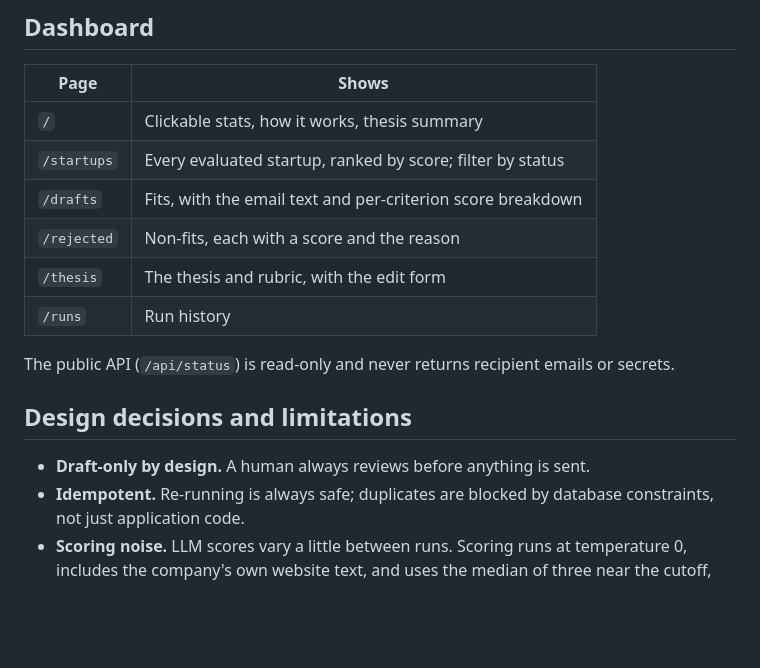
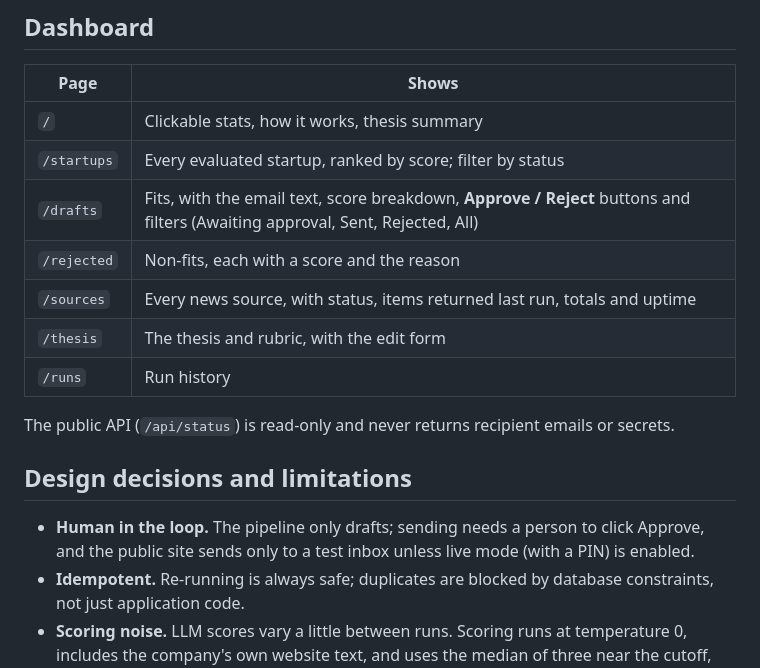
Before and after one commit to sid1935/Funding-Outreach, a Markdown page: README.md, the part around one of its changes. GitHub-like rendering; blank space fills up the shorter version.

```diff
--- a/README.md
+++ b/README.md
@@ -123,8 +149,9 @@ gh secret set -f .env     # for the GitHub Actions backup schedule
 |---|---|
 | `/` | Clickable stats, how it works, thesis summary |
 | `/startups` | Every evaluated startup, ranked by score; filter by status |
-| `/drafts` | Fits, with the email text and per-criterion score breakdown |
+| `/drafts` | Fits, with the email text, score breakdown, **Approve / Reject** buttons and filters (Awaiting approval, Sent, Rejected, All) |
 | `/rejected` | Non-fits, each with a score and the reason |
+| `/sources` | Every news source, with status, items returned last run, totals and uptime |
 | `/thesis` | The thesis and rubric, with the edit form |
 | `/runs` | Run history |
 
@@ -132,7 +159,7 @@ The public API (`/api/status`) is read-only and never returns recipient emails o
 
 ## Design decisions and limitations
 
-- **Draft-only by design.** A human always reviews before anything is sent.
+- **Human in the loop.** The pipeline only drafts; sending needs a person to click Approve, and the public site sends only to a test inbox unless live mode (with a PIN) is enabled.
 - **Idempotent.** Re-running is always safe; duplicates are blocked by database constraints, not just application code.
 - **Scoring noise.** LLM scores vary a little between runs. Scoring runs at temperature 0, includes the company's own website text, and uses the median of three near the cutoff, but scores close to the threshold can still land either side.
 - **Recipient addresses.** The `To` field is only filled when a public `mailto:` is found on the company site; otherwise the reviewer adds it.
```
Also changed, not shown: other parts of README.md (+32 -6 lines).
